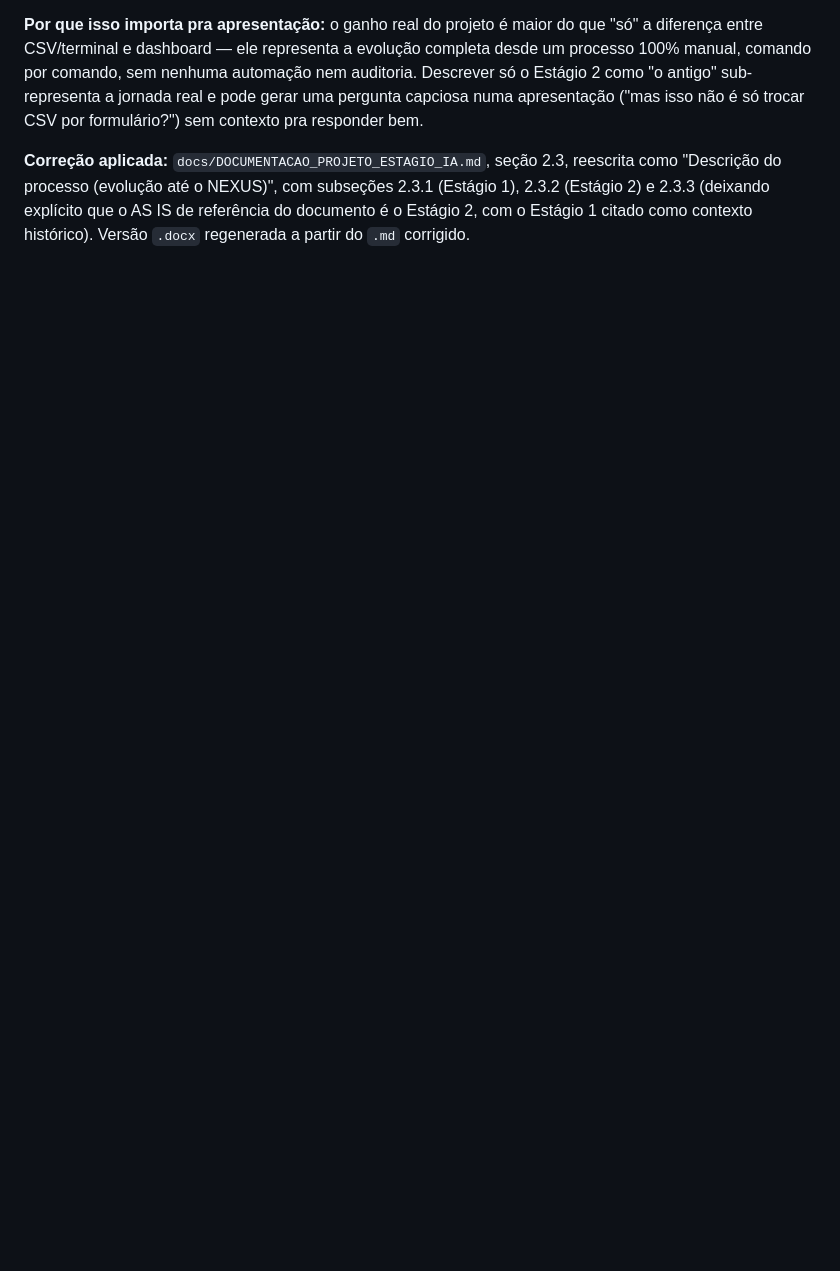
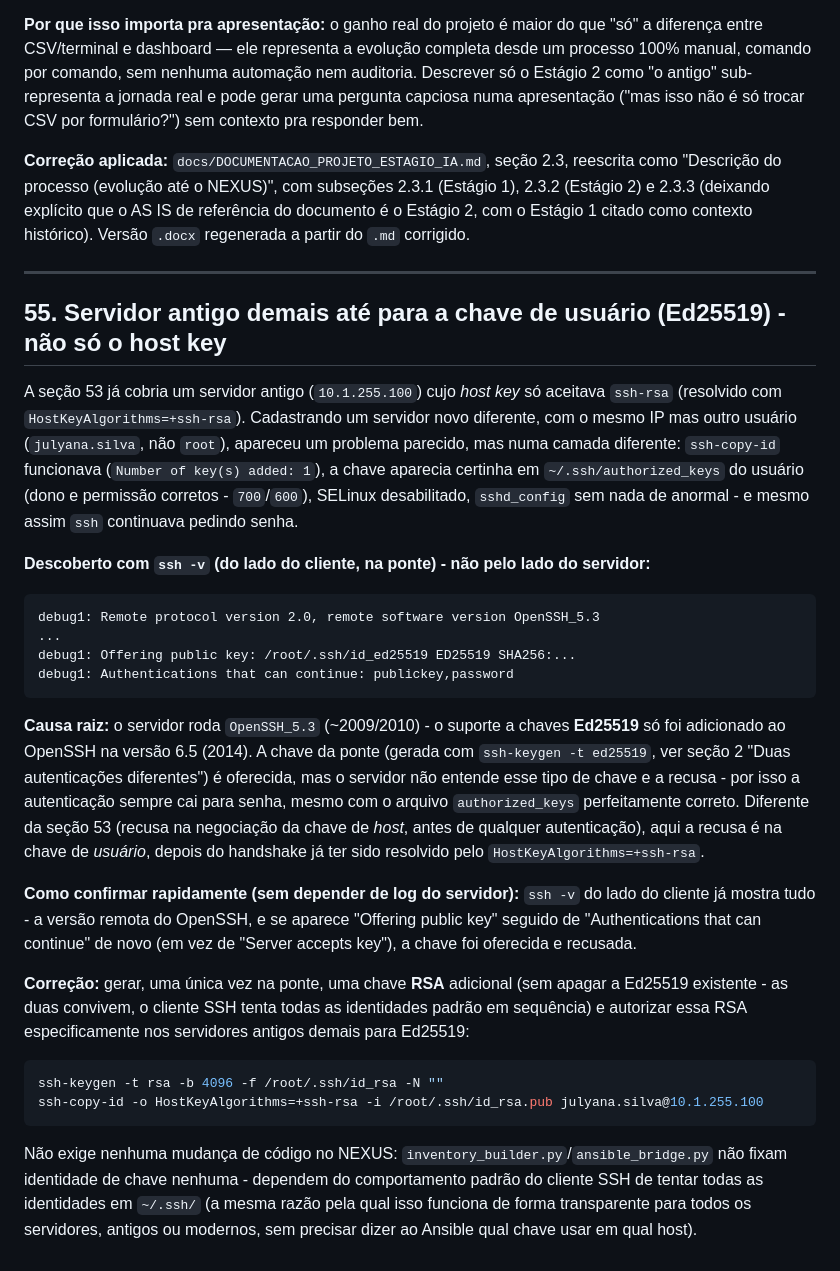
Before and after one commit to julyanarch/NEXUS, a Markdown page: docs/DOCUMENTACAO_TECNICA.md, the part around the change. Drawn GitHub-style; blank space fills up the shorter version.

Commit message:
docs: documenta bug de compatibilidade Ed25519 com OpenSSH 5.3 antigo
Servidor 10.1.255.100 (OpenSSH_5.3, ~2010) nao entende chaves Ed25519
(suporte adicionado so no OpenSSH 6.5/2014) - a chave da ponte era
oferecida e recusada, caindo sempre pra senha, mesmo com
authorized_keys/permissoes/SELinux/sshd_config todos corretos.
Descoberto via `ssh -v` do lado do cliente (nao do log do servidor).

Correcao: gerar uma chave RSA adicional na ponte (convive com a
Ed25519 existente) e autorizar so ela nesses servidores antigos - sem
exigir mudanca de codigo no NEXUS.

Co-Authored-By: Claude Sonnet 5 <noreply@anthropic.com>

````diff
--- a/docs/DOCUMENTACAO_TECNICA.md
+++ b/docs/DOCUMENTACAO_TECNICA.md
@@ -1291,3 +1291,50 @@ manual, comando por comando, sem nenhuma automação nem auditoria. Descrever s
 "Descrição do processo (evolução até o NEXUS)", com subseções 2.3.1 (Estágio 1), 2.3.2 (Estágio 2)
 e 2.3.3 (deixando explícito que o AS IS de referência do documento é o Estágio 2, com o Estágio 1
 citado como contexto histórico). Versão `.docx` regenerada a partir do `.md` corrigido.
+
+---
+
+## 55. Servidor antigo demais até para a chave de usuário (Ed25519) - não só o host key
+
+A seção 53 já cobria um servidor antigo (`10.1.255.100`) cujo *host key* só aceitava `ssh-rsa`
+(resolvido com `HostKeyAlgorithms=+ssh-rsa`). Cadastrando um servidor novo diferente, com o mesmo
+IP mas outro usuário (`julyana.silva`, não `root`), apareceu um problema parecido, mas numa camada
+diferente: `ssh-copy-id` funcionava (`Number of key(s) added: 1`), a chave aparecia certinha em
+`~/.ssh/authorized_keys` do usuário (dono e permissão corretos - `700`/`600`), SELinux desabilitado,
+`sshd_config` sem nada de anormal - e mesmo assim `ssh` continuava pedindo senha.
+
+**Descoberto com `ssh -v` (do lado do cliente, na ponte) - não pelo lado do servidor:**
+
+```
+debug1: Remote protocol version 2.0, remote software version OpenSSH_5.3
+...
+debug1: Offering public key: /root/.ssh/id_ed25519 ED25519 SHA256:...
+debug1: Authentications that can continue: publickey,password
+```
+
+**Causa raiz:** o servidor roda `OpenSSH_5.3` (~2009/2010) - o suporte a chaves **Ed25519** só foi
+adicionado ao OpenSSH na versão 6.5 (2014). A chave da ponte (gerada com `ssh-keygen -t ed25519`,
+ver seção 2 "Duas autenticações diferentes") é oferecida, mas o servidor não entende esse tipo de
+chave e a recusa - por isso a autenticação sempre cai para senha, mesmo com o arquivo
+`authorized_keys` perfeitamente correto. Diferente da seção 53 (recusa na negociação da chave de
+*host*, antes de qualquer autenticação), aqui a recusa é na chave de *usuário*, depois do handshake
+já ter sido resolvido pelo `HostKeyAlgorithms=+ssh-rsa`.
+
+**Como confirmar rapidamente (sem depender de log do servidor):** `ssh -v` do lado do cliente já
+mostra tudo - a versão remota do OpenSSH, e se aparece "Offering public key" seguido de
+"Authentications that can continue" de novo (em vez de "Server accepts key"), a chave foi
+oferecida e recusada.
+
+**Correção:** gerar, uma única vez na ponte, uma chave **RSA** adicional (sem apagar a Ed25519
+existente - as duas convivem, o cliente SSH tenta todas as identidades padrão em sequência) e
+autorizar essa RSA especificamente nos servidores antigos demais para Ed25519:
+
+```bash
+ssh-keygen -t rsa -b 4096 -f /root/.ssh/id_rsa -N ""
+ssh-copy-id -o HostKeyAlgorithms=+ssh-rsa -i /root/.ssh/id_rsa.pub julyana.silva@10.1.255.100
+```
+
+Não exige nenhuma mudança de código no NEXUS: `inventory_builder.py`/`ansible_bridge.py` não fixam
+identidade de chave nenhuma - dependem do comportamento padrão do cliente SSH de tentar todas as
+identidades em `~/.ssh/` (a mesma razão pela qual isso funciona de forma transparente para todos os
+servidores, antigos ou modernos, sem precisar dizer ao Ansible qual chave usar em qual host).
````
